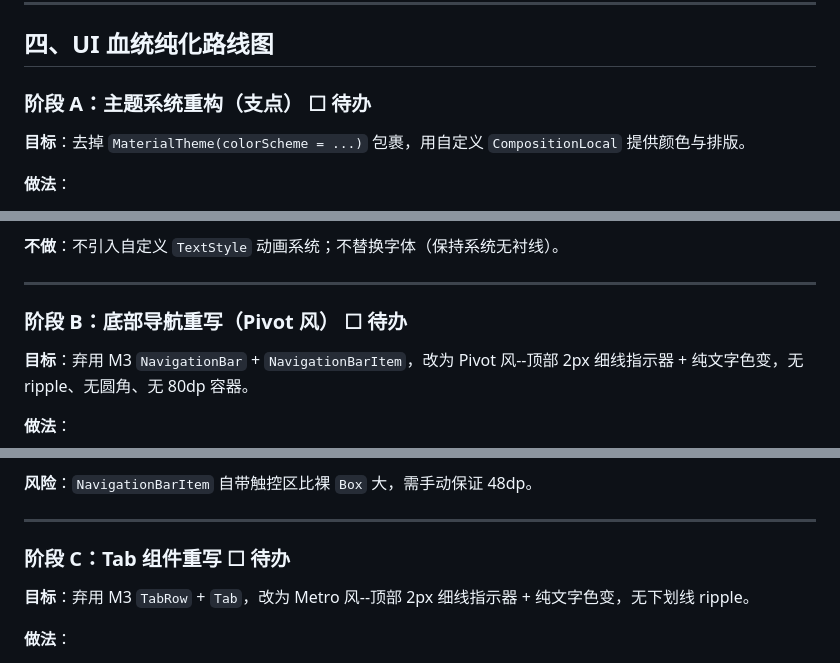
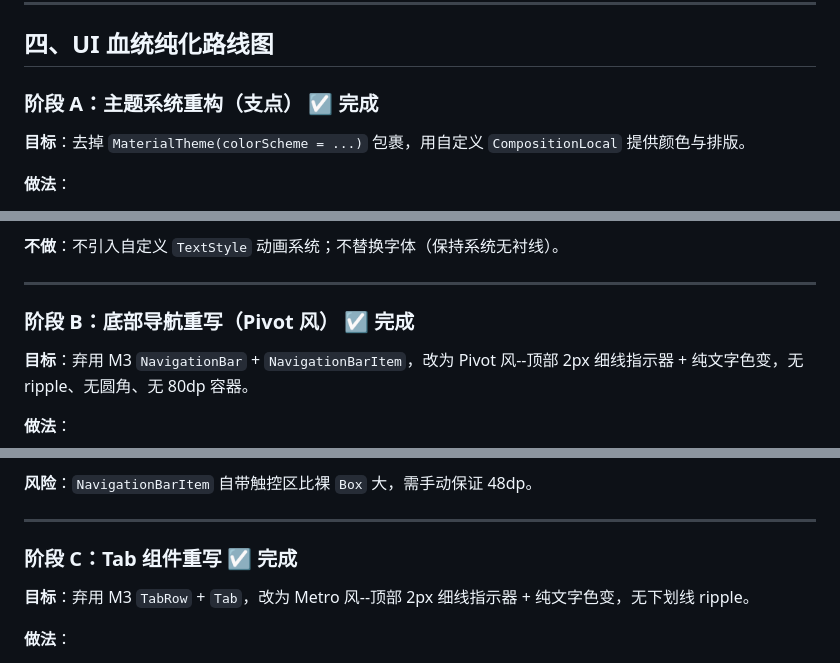
Before and after one commit to GuitaristRin/Ncrust, a Markdown page: docs/ROADMAP.md, 3 parts joined by grey strips. Drawn GitHub-style.

```diff
--- a/docs/ROADMAP.md
+++ b/docs/ROADMAP.md
@@ -74,7 +76,7 @@ Ncrust 的视觉血统不是"纯 Metro"，而是三个支柱的耦合：
 
 ## 四、UI 血统纯化路线图
 
-### 阶段 A：主题系统重构（支点）  ☐ 待办
+### 阶段 A：主题系统重构（支点）  ☑ 完成
 
 **目标**：去掉 `MaterialTheme(colorScheme = ...)` 包裹，用自定义 `CompositionLocal` 提供颜色与排版。
 
@@ -100,7 +102,7 @@ Ncrust 的视觉血统不是"纯 Metro"，而是三个支柱的耦合：
 
 ---
 
-### 阶段 B：底部导航重写（Pivot 风）  ☐ 待办
+### 阶段 B：底部导航重写（Pivot 风）  ☑ 完成
 
 **目标**：弃用 M3 `NavigationBar` + `NavigationBarItem`，改为 Pivot 风--顶部 2px 细线指示器 + 纯文字色变，无 ripple、无圆角、无 80dp 容器。
 
@@ -125,7 +127,7 @@ Ncrust 的视觉血统不是"纯 Metro"，而是三个支柱的耦合：
 
 ---
 
-### 阶段 C：Tab 组件重写  ☐ 待办
+### 阶段 C：Tab 组件重写  ☑ 完成
 
 **目标**：弃用 M3 `TabRow` + `Tab`，改为 Metro 风--顶部 2px 细线指示器 + 纯文字色变，无下划线 ripple。
 
```
Also changed, not shown: other parts of docs/ROADMAP.md (+9 -7 lines).
